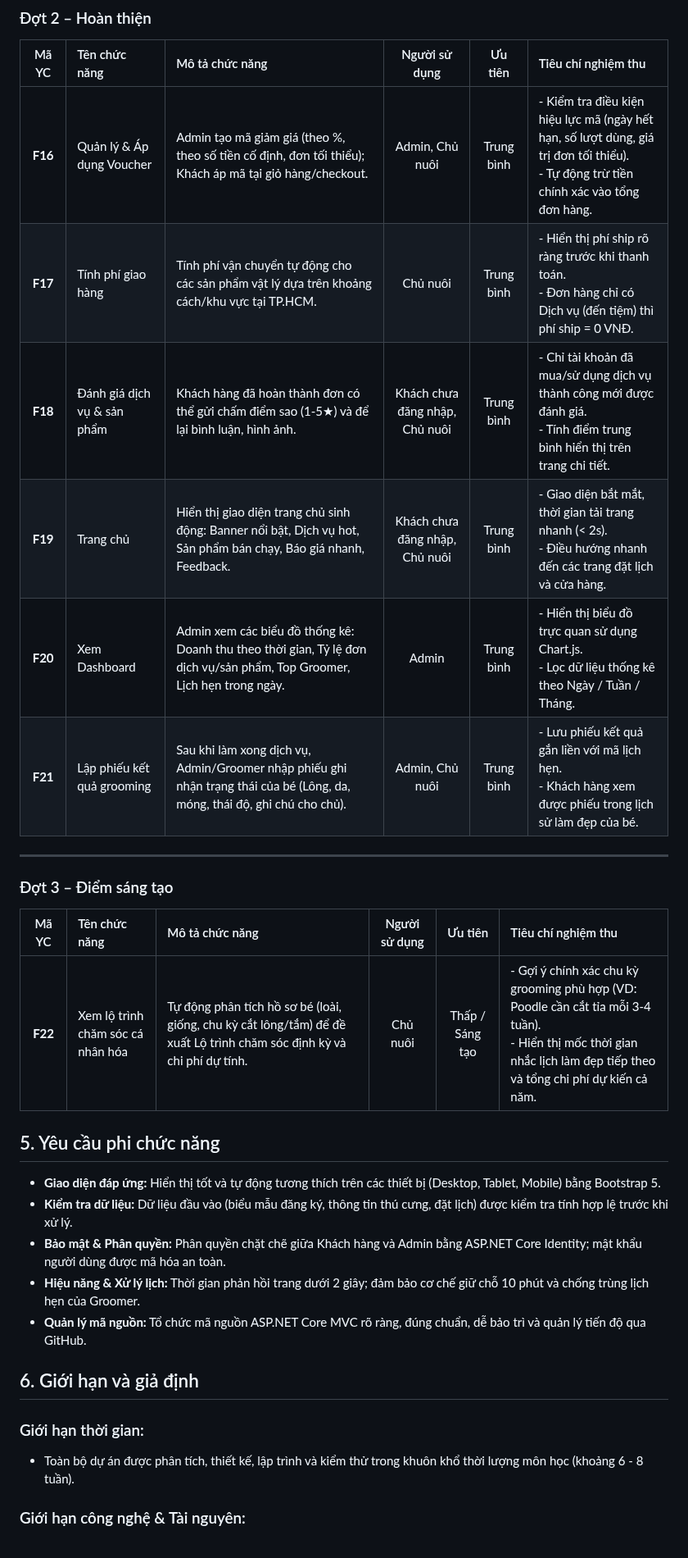
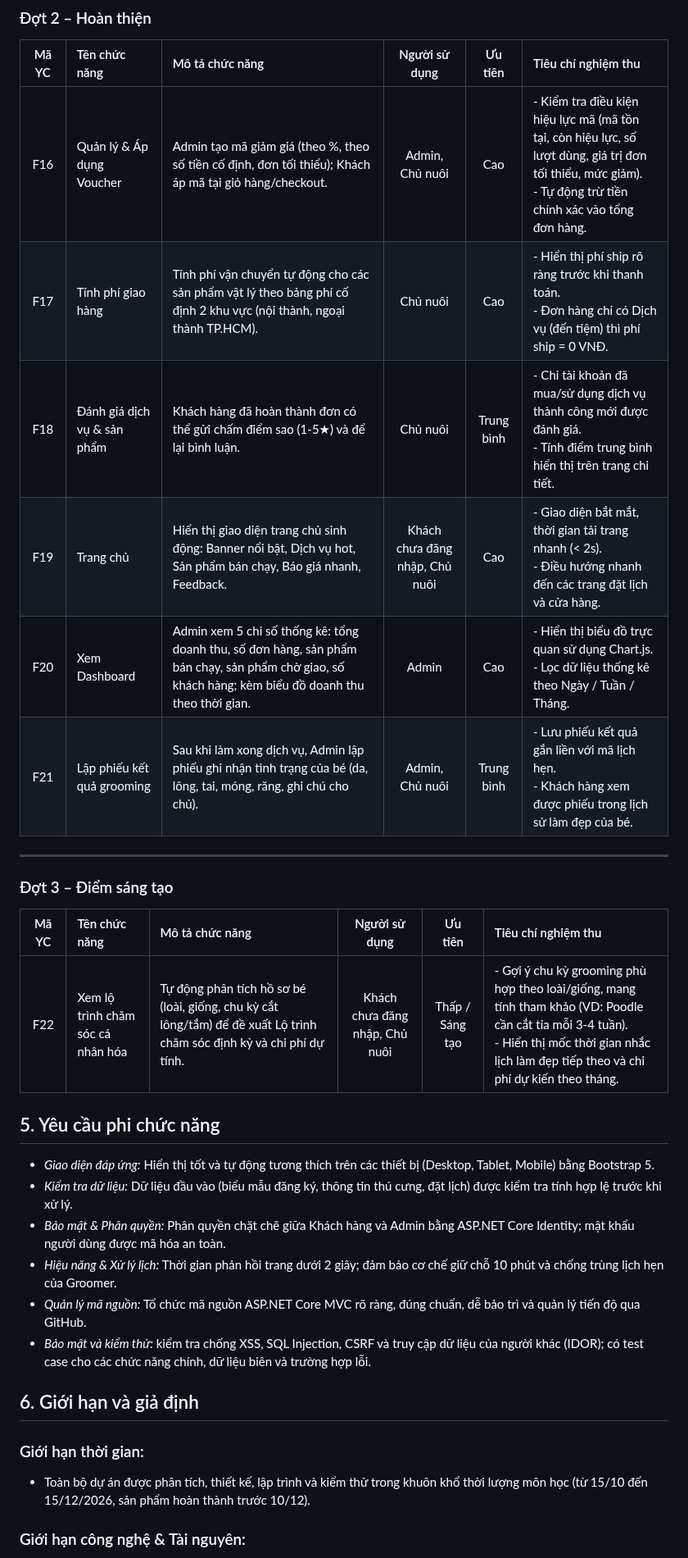
Before and after one commit to ngocdoan206/NHOM-4-PTUDTMDT-UEH, a Markdown page: REQUIREMENTS.md, the part around one of its changes. Shown at 82% size. GitHub-like rendering.

```diff
--- a/REQUIREMENTS.md
+++ b/REQUIREMENTS.md
@@ -59,12 +58,12 @@
 
 | Mã YC | Tên chức năng | Mô tả chức năng | Người sử dụng | Ưu tiên | Tiêu chí nghiệm thu |
 | :---: | :--- | :--- | :---: | :---: | :--- |
-| **F16** | Quản lý & Áp dụng Voucher | Admin tạo mã giảm giá (theo %, theo số tiền cố định, đơn tối thiểu); Khách áp mã tại giỏ hàng/checkout. | Admin, Chủ nuôi | Trung bình | - Kiểm tra điều kiện hiệu lực mã (ngày hết hạn, số lượt dùng, giá trị đơn tối thiểu).<br>- Tự động trừ tiền chính xác vào tổng đơn hàng. |
-| **F17** | Tính phí giao hàng | Tính phí vận chuyển tự động cho các sản phẩm vật lý dựa trên khoảng cách/khu vực tại TP.HCM. | Chủ nuôi | Trung bình | - Hiển thị phí ship rõ ràng trước khi thanh toán.<br>- Đơn hàng chỉ có Dịch vụ (đến tiệm) thì phí ship = 0 VNĐ. |
-| **F18** | Đánh giá dịch vụ & sản phẩm | Khách hàng đã hoàn thành đơn có thể gửi chấm điểm sao (1-5★) và để lại bình luận, hình ảnh. | Khách chưa đăng nhập, Chủ nuôi | Trung bình | - Chỉ tài khoản đã mua/sử dụng dịch vụ thành công mới được đánh giá.<br>- Tính điểm trung bình hiển thị trên trang chi tiết. |
-| **F19** | Trang chủ | Hiển thị giao diện trang chủ sinh động: Banner nổi bật, Dịch vụ hot, Sản phẩm bán chạy, Báo giá nhanh, Feedback. | Khách chưa đăng nhập, Chủ nuôi | Trung bình | - Giao diện bắt mắt, thời gian tải trang nhanh (< 2s).<br>- Điều hướng nhanh đến các trang đặt lịch và cửa hàng. |
-| **F20** | Xem Dashboard | Admin xem các biểu đồ thống kê: Doanh thu theo thời gian, Tỷ lệ đơn dịch vụ/sản phẩm, Top Groomer, Lịch hẹn trong ngày. | Admin | Trung bình | - Hiển thị biểu đồ trực quan sử dụng Chart.js.<br>- Lọc dữ liệu thống kê theo Ngày / Tuần / Tháng. |
-| **F21** | Lập phiếu kết quả grooming | Sau khi làm xong dịch vụ, Admin/Groomer nhập phiếu ghi nhận trạng thái của bé (Lông, da, móng, thái độ, ghi chú cho chủ). | Admin, Chủ nuôi | Trung bình | - Lưu phiếu kết quả gắn liền với mã lịch hẹn.<br>- Khách hàng xem được phiếu trong lịch sử làm đẹp của bé. |
+| F16 | Quản lý & Áp dụng Voucher | Admin tạo mã giảm giá (theo %, theo số tiền cố định, đơn tối thiểu); Khách áp mã tại giỏ hàng/checkout. | Admin, Chủ nuôi | Cao | - Kiểm tra điều kiện hiệu lực mã (mã tồn tại, còn hiệu lực, số lượt dùng, giá trị đơn tối thiểu, mức giảm).<br>- Tự động trừ tiền chính xác vào tổng đơn hàng. |
+| F17 | Tính phí giao hàng | Tính phí vận chuyển tự động cho các sản phẩm vật lý theo bảng phí cố định 2 khu vực (nội thành, ngoại thành TP.HCM). | Chủ nuôi | Cao | - Hiển thị phí ship rõ ràng trước khi thanh toán.<br>- Đơn hàng chỉ có Dịch vụ (đến tiệm) thì phí ship = 0 VNĐ. |
+| F18 | Đánh giá dịch vụ & sản phẩm | Khách hàng đã hoàn thành đơn có thể gửi chấm điểm sao (1-5★) và để lại bình luận. | Chủ nuôi | Trung bình | - Chỉ tài khoản đã mua/sử dụng dịch vụ thành công mới được đánh giá.<br>- Tính điểm trung bình hiển thị trên trang chi tiết. |
+| F19 | Trang chủ | Hiển thị giao diện trang chủ sinh động: Banner nổi bật, Dịch vụ hot, Sản phẩm bán chạy, Báo giá nhanh, Feedback. | Khách chưa đăng nhập, Chủ nuôi | Cao | - Giao diện bắt mắt, thời gian tải trang nhanh (< 2s).<br>- Điều hướng nhanh đến các trang đặt lịch và cửa hàng. |
+| F20 | Xem Dashboard | Admin xem 5 chỉ số thống kê: tổng doanh thu, số đơn hàng, sản phẩm bán chạy, sản phẩm chờ giao, số khách hàng; kèm biểu đồ doanh thu theo thời gian. | Admin | Cao | - Hiển thị biểu đồ trực quan sử dụng Chart.js.<br>- Lọc dữ liệu thống kê theo Ngày / Tuần / Tháng. |
+| F21 | Lập phiếu kết quả grooming | Sau khi làm xong dịch vụ, Admin lập phiếu ghi nhận tình trạng của bé (da, lông, tai, móng, răng, ghi chú cho chủ). | Admin, Chủ nuôi | Trung bình | - Lưu phiếu kết quả gắn liền với mã lịch hẹn.<br>- Khách hàng xem được phiếu trong lịch sử làm đẹp của bé. |
 
 ---
 
@@ -72,16 +71,17 @@
 
 | Mã YC | Tên chức năng | Mô tả chức năng | Người sử dụng | Ưu tiên | Tiêu chí nghiệm thu |
 | :---: | :--- | :--- | :---: | :---: | :--- |
-| **F22** | Xem lộ trình chăm sóc cá nhân hóa | Tự động phân tích hồ sơ bé (loài, giống, chu kỳ cắt lông/tắm) để đề xuất Lộ trình chăm sóc định kỳ và chi phí dự tính. | Chủ nuôi | Thấp / Sáng tạo | - Gợi ý chính xác chu kỳ grooming phù hợp (VD: Poodle cần cắt tỉa mỗi 3-4 tuần).<br>- Hiển thị mốc thời gian nhắc lịch làm đẹp tiếp theo và tổng chi phí dự kiến cả năm. |
+| F22 | Xem lộ trình chăm sóc cá nhân hóa | Tự động phân tích hồ sơ bé (loài, giống, chu kỳ cắt lông/tắm) để đề xuất Lộ trình chăm sóc định kỳ và chi phí dự tính. | Khách chưa đăng nhập, Chủ nuôi | Thấp / Sáng tạo | - Gợi ý chu kỳ grooming phù hợp theo loài/giống, mang tính tham khảo (VD: Poodle cần cắt tỉa mỗi 3-4 tuần).<br>- Hiển thị mốc thời gian nhắc lịch làm đẹp tiếp theo và chi phí dự kiến theo tháng. |
 
 ## 5. Yêu cầu phi chức năng
-- **Giao diện đáp ứng:** Hiển thị tốt và tự động tương thích trên các thiết bị (Desktop, Tablet, Mobile) bằng Bootstrap 5.
-- **Kiểm tra dữ liệu:** Dữ liệu đầu vào (biểu mẫu đăng ký, thông tin thú cưng, đặt lịch) được kiểm tra tính hợp lệ trước khi xử lý.
-- **Bảo mật & Phân quyền:** Phân quyền chặt chẽ giữa Khách hàng và Admin bằng ASP.NET Core Identity; mật khẩu người dùng được mã hóa an toàn.
-- **Hiệu năng & Xử lý lịch:** Thời gian phản hồi trang dưới 2 giây; đảm bảo cơ chế giữ chỗ 10 phút và chống trùng lịch hẹn của Groomer.
-- **Quản lý mã nguồn:** Tổ chức mã nguồn ASP.NET Core MVC rõ ràng, đúng chuẩn, dễ bảo trì và quản lý tiến độ qua GitHub.
+- *Giao diện đáp ứng:* Hiển thị tốt và tự động tương thích trên các thiết bị (Desktop, Tablet, Mobile) bằng Bootstrap 5.
+- *Kiểm tra dữ liệu:* Dữ liệu đầu vào (biểu mẫu đăng ký, thông tin thú cưng, đặt lịch) được kiểm tra tính hợp lệ trước khi xử lý.
+- *Bảo mật & Phân quyền:* Phân quyền chặt chẽ giữa Khách hàng và Admin bằng ASP.NET Core Identity; mật khẩu người dùng được mã hóa an toàn.
+- *Hiệu năng & Xử lý lịch:* Thời gian phản hồi trang dưới 2 giây; đảm bảo cơ chế giữ chỗ 10 phút và chống trùng lịch hẹn của Groomer.
+- *Quản lý mã nguồn:* Tổ chức mã nguồn ASP.NET Core MVC rõ ràng, đúng chuẩn, dễ bảo trì và quản lý tiến độ qua GitHub.
+- *Bảo mật và kiểm thử:* kiểm tra chống XSS, SQL Injection, CSRF và truy cập dữ liệu của người khác (IDOR); có test case cho các chức năng chính, dữ liệu biên và trường hợp lỗi.
 
 ## 6. Giới hạn và giả định
 ### Giới hạn thời gian:
-- Toàn bộ dự án được phân tích, thiết kế, lập trình và kiểm thử trong khuôn khổ thời lượng môn học (khoảng 6 - 8 tuần).
+- Toàn bộ dự án được phân tích, thiết kế, lập trình và kiểm thử trong khuôn khổ thời lượng môn học (từ 15/10 đến 15/12/2026, sản phẩm hoàn thành trước 10/12).
 ### Giới hạn công nghệ & Tài nguyên:
```
Also changed, not shown: other parts of REQUIREMENTS.md (+27 -28 lines).
